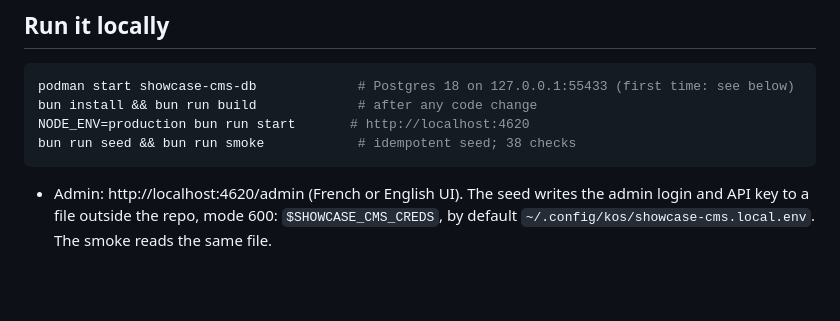
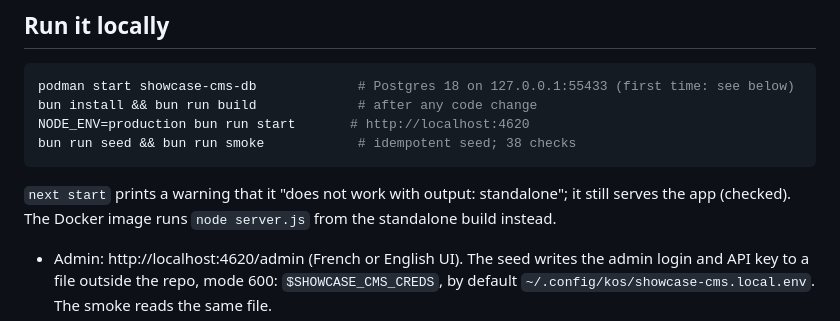
Before and after one commit to flowingkhaos/commerce-showcase, a Markdown page: apps/cms/README.md, the part around the change. GitHub-like rendering; blank space fills up the shorter version.

Commit message:
cms README: the next start / standalone warning is expected
Co-Authored-By: Claude Opus 5.5 <noreply@anthropic.com>

````diff
--- a/apps/cms/README.md
+++ b/apps/cms/README.md
@@ -19,6 +19,10 @@ bun install && bun run build             # after any code change
 NODE_ENV=production bun run start       # http://localhost:4620
 bun run seed && bun run smoke            # idempotent seed; 38 checks
 ```
+
+`next start` prints a warning that it "does not work with output: standalone"; it still serves
+the app (checked). The Docker image runs `node server.js` from the standalone build instead.
+
 
 - Admin: http://localhost:4620/admin (French or English UI). The seed writes the admin login and
   API key to a file outside the repo, mode 600: `$SHOWCASE_CMS_CREDS`, by default
````
